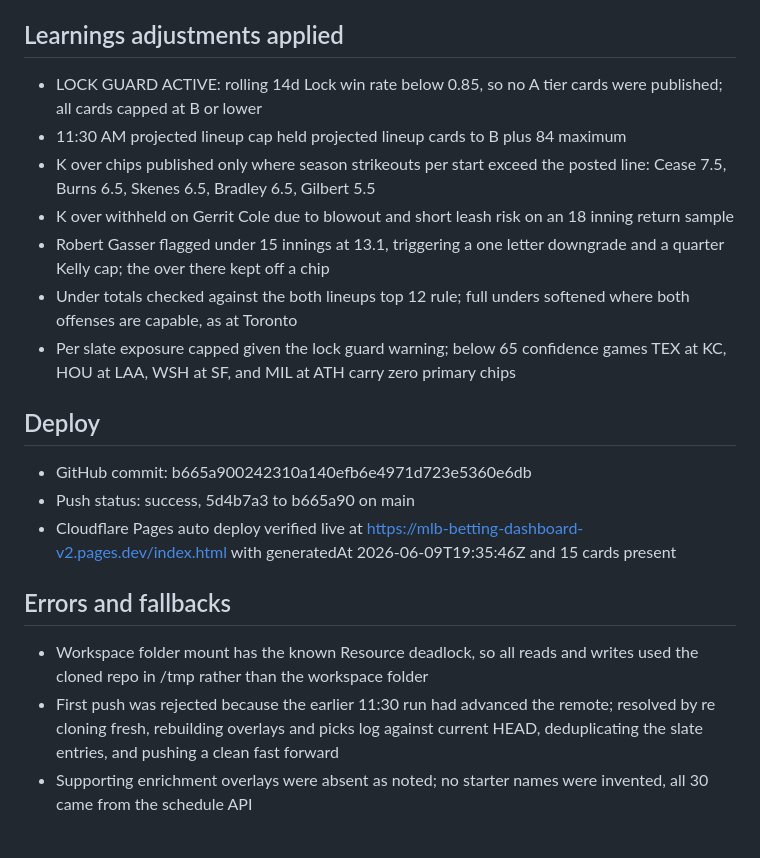
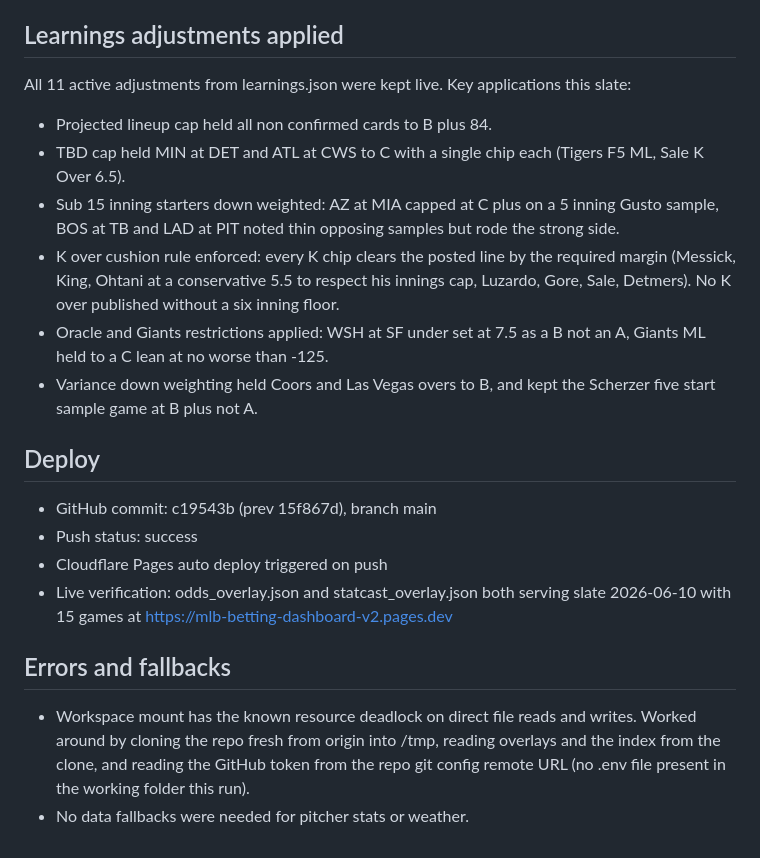
Before and after one commit to HTest1212/cloudflare-pages-site, a Markdown page: deploy/REFRESH_REPORT.md, the part around one of its changes. Drawn GitHub-style.

```diff
--- a/deploy/REFRESH_REPORT.md
+++ b/deploy/REFRESH_REPORT.md
@@ -38,19 +46,23 @@ This scheduled 11:30 AM task fired late in the afternoon as a duplicate invocati
 
 ## Learnings adjustments applied
-- LOCK GUARD ACTIVE: rolling 14d Lock win rate below 0.85, so no A tier cards were published; all cards capped at B or lower
-- 11:30 AM projected lineup cap held projected lineup cards to B plus 84 maximum
-- K over chips published only where season strikeouts per start exceed the posted line: Cease 7.5, Burns 6.5, Skenes 6.5, Bradley 6.5, Gilbert 5.5
-- K over withheld on Gerrit Cole due to blowout and short leash risk on an 18 inning return sample
-- Robert Gasser flagged under 15 innings at 13.1, triggering a one letter downgrade and a quarter Kelly cap; the over there kept off a chip
-- Under totals checked against the both lineups top 12 rule; full unders softened where both offenses are capable, as at Toronto
-- Per slate exposure capped given the lock guard warning; below 65 confidence games TEX at KC, HOU at LAA, WSH at SF, and MIL at ATH carry zero primary chips
+
+All 11 active adjustments from learnings.json were kept live. Key applications this slate:
+
+- Projected lineup cap held all non confirmed cards to B plus 84.
+- TBD cap held MIN at DET and ATL at CWS to C with a single chip each (Tigers F5 ML, Sale K Over 6.5).
+- Sub 15 inning starters down weighted: AZ at MIA capped at C plus on a 5 inning Gusto sample, BOS at TB and LAD at PIT noted thin opposing samples but rode the strong side.
+- K over cushion rule enforced: every K chip clears the posted line by the required margin (Messick, King, Ohtani at a conservative 5.5 to respect his innings cap, Luzardo, Gore, Sale, Detmers). No K over published without a six inning floor.
+- Oracle and Giants restrictions applied: WSH at SF under set at 7.5 as a B not an A, Giants ML held to a C lean at no worse than -125.
+- Variance down weighting held Coors and Las Vegas overs to B, and kept the Scherzer five start sample game at B plus not A.
 
 ## Deploy
-- GitHub commit: b665a900242310a140efb6e4971d723e5360e6db
-- Push status: success, 5d4b7a3 to b665a90 on main
-- Cloudflare Pages auto deploy verified live at https://mlb-betting-dashboard-v2.pages.dev/index.html with generatedAt 2026-06-09T19:35:46Z and 15 cards present
+
+- GitHub commit: c19543b (prev 15f867d), branch main
+- Push status: success
+- Cloudflare Pages auto deploy triggered on push
+- Live verification: odds_overlay.json and statcast_overlay.json both serving slate 2026-06-10 with 15 games at https://mlb-betting-dashboard-v2.pages.dev
 
 ## Errors and fallbacks
-- Workspace folder mount has the known Resource deadlock, so all reads and writes used the cloned repo in /tmp rather than the workspace folder
-- First push was rejected because the earlier 11:30 run had advanced the remote; resolved by re cloning fresh, rebuilding overlays and picks log against current HEAD, deduplicating the slate entries, and pushing a clean fast forward
-- Supporting enrichment overlays were absent as noted; no starter names were invented, all 30 came from the schedule API
+
+- Workspace mount has the known resource deadlock on direct file reads and writes. Worked around by cloning the repo fresh from origin into /tmp, reading overlays and the index from the clone, and reading the GitHub token from the repo git config remote URL (no .env file present in the working folder this run).
+- No data fallbacks were needed for pitcher stats or weather.
```
Also changed, not shown: other parts of deploy/REFRESH_REPORT.md (+37 -29 lines).
